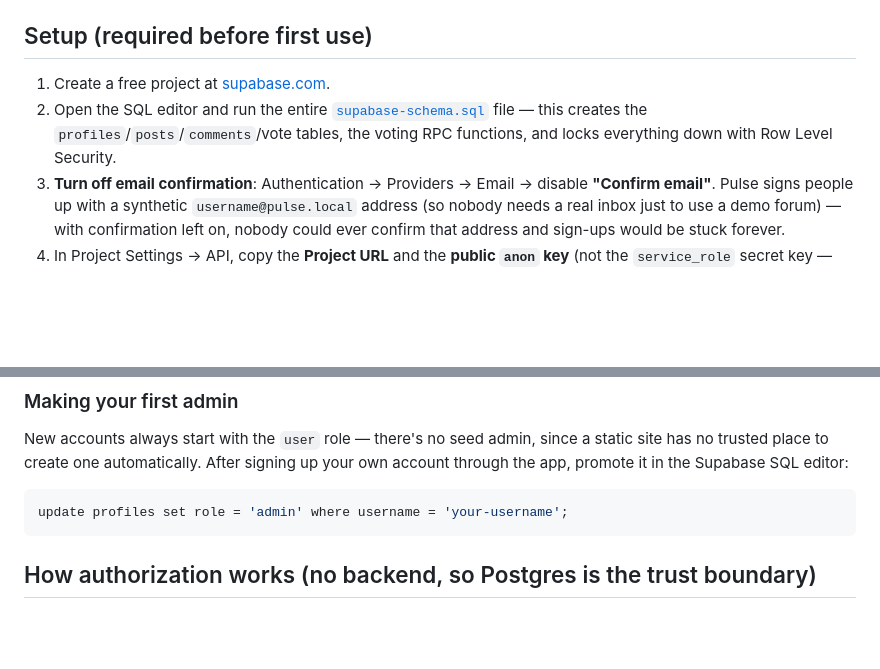
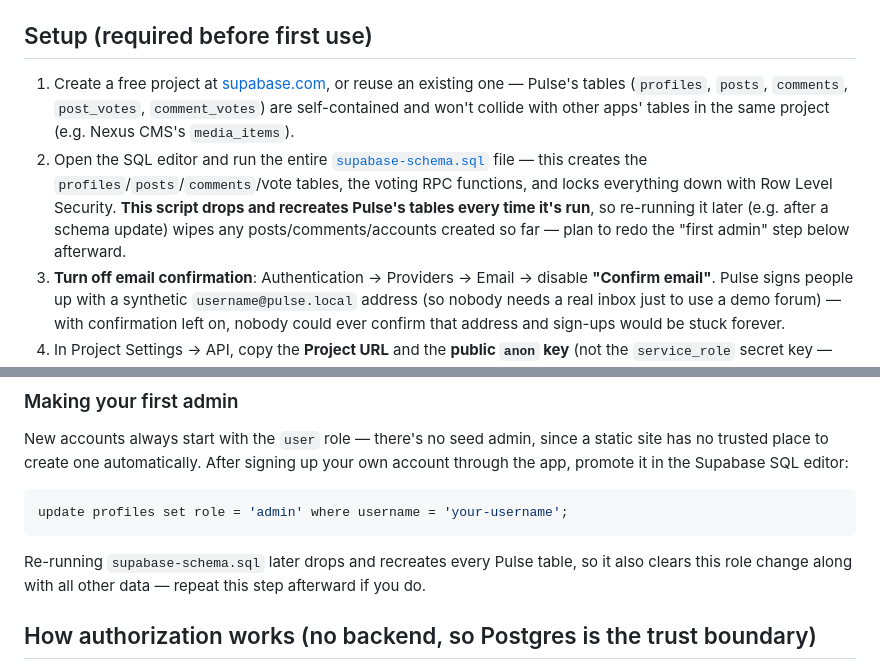
Before and after one commit to alphadyn/ai, a Markdown page: news_aggregator_app/README.md, 2 parts joined by grey strips. Rendered like a GitHub page; blank space fills up the shorter version.

Commit message:
Pulse README: note schema re-runs wipe data, project sharing is safe

````diff
--- a/news_aggregator_app/README.md
+++ b/news_aggregator_app/README.md
@@ -46,8 +46,8 @@ Pages.
 
 ## Setup (required before first use)
 
-1. Create a free project at [supabase.com](https://supabase.com).
-2. Open the SQL editor and run the entire [`supabase-schema.sql`](supabase-schema.sql) file — this creates the `profiles`/`posts`/`comments`/vote tables, the voting RPC functions, and locks everything down with Row Level Security.
+1. Create a free project at [supabase.com](https://supabase.com), or reuse an existing one — Pulse's tables (`profiles`, `posts`, `comments`, `post_votes`, `comment_votes`) are self-contained and won't collide with other apps' tables in the same project (e.g. Nexus CMS's `media_items`).
+2. Open the SQL editor and run the entire [`supabase-schema.sql`](supabase-schema.sql) file — this creates the `profiles`/`posts`/`comments`/vote tables, the voting RPC functions, and locks everything down with Row Level Security. **This script drops and recreates Pulse's tables every time it's run**, so re-running it later (e.g. after a schema update) wipes any posts/comments/accounts created so far — plan to redo the "first admin" step below afterward.
 3. **Turn off email confirmation**: Authentication → Providers → Email → disable **"Confirm email"**. Pulse signs people up with a synthetic `username@pulse.local` address (so nobody needs a real inbox just to use a demo forum) — with confirmation left on, nobody could ever confirm that address and sign-ups would be stuck forever.
 4. In Project Settings → API, copy the **Project URL** and the **public `anon` key** (not the `service_role` secret key — never put that in client-side code).
 5. Edit [`supabase-config.js`](supabase-config.js):
@@ -69,6 +69,10 @@ editor:
 ```sql
 update profiles set role = 'admin' where username = 'your-username';
 ```
+
+Re-running `supabase-schema.sql` later drops and recreates every Pulse table,
+so it also clears this role change along with all other data — repeat this
+step afterward if you do.
 
 ## How authorization works (no backend, so Postgres is the trust boundary)
 
````
